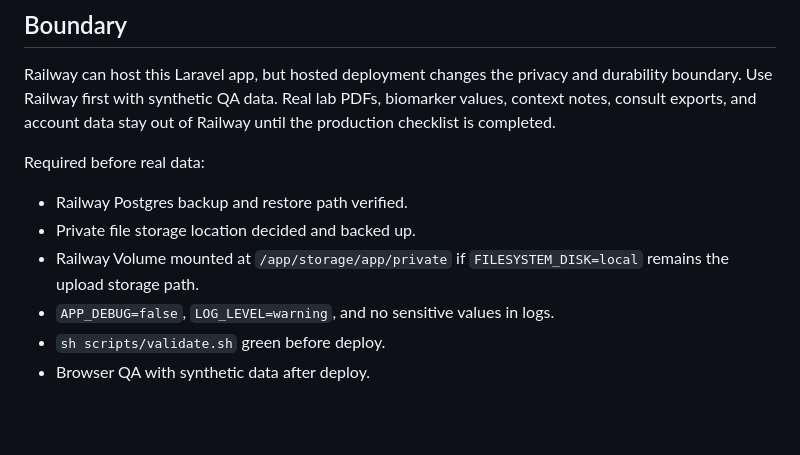
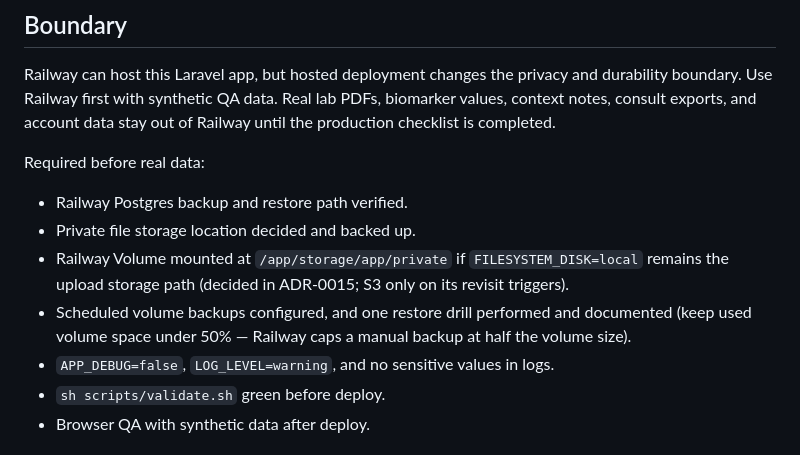
Before and after one commit to ChristopheAI/blood-values-dashboard, a Markdown page: docs/ops/railway-deployment.md, the part around the change. GitHub-like rendering; blank space fills up the shorter version.

```diff
--- a/docs/ops/railway-deployment.md
+++ b/docs/ops/railway-deployment.md
@@ -15,7 +15,11 @@ Required before real data:
 - Railway Postgres backup and restore path verified.
 - Private file storage location decided and backed up.
 - Railway Volume mounted at `/app/storage/app/private` if `FILESYSTEM_DISK=local`
-  remains the upload storage path.
+  remains the upload storage path (decided in ADR-0015; S3 only on its revisit
+  triggers).
+- Scheduled volume backups configured, and one restore drill performed and
+  documented (keep used volume space under 50% — Railway caps a manual backup
+  at half the volume size).
 - `APP_DEBUG=false`, `LOG_LEVEL=warning`, and no sensitive values in logs.
 - `sh scripts/validate.sh` green before deploy.
 - Browser QA with synthetic data after deploy.
```
Also changed, not shown: docs/adr/0014-prepare-railway-staging-deployment.md (+4 -0 lines), docs/adr/0015-use-railway-volume-for-private-documents.md (added, +120 -0 lines).
